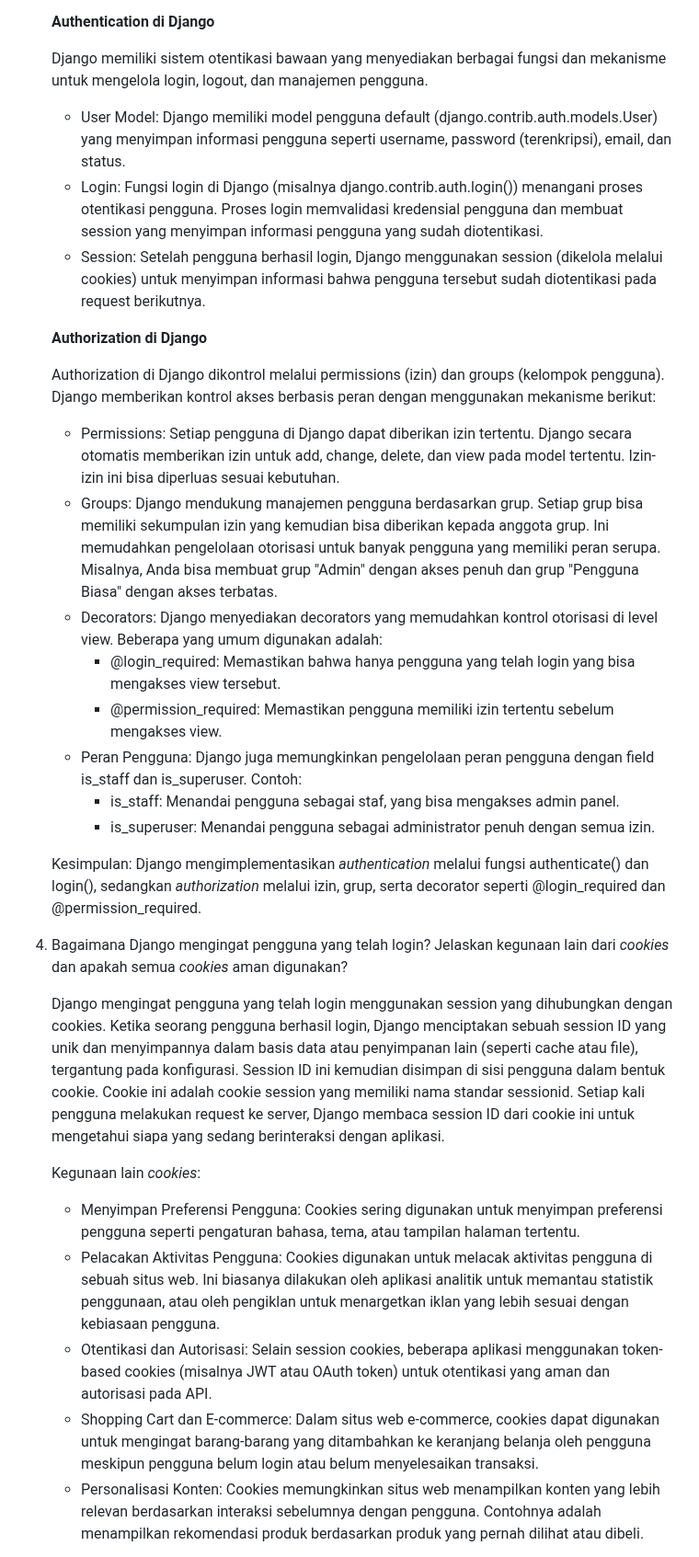
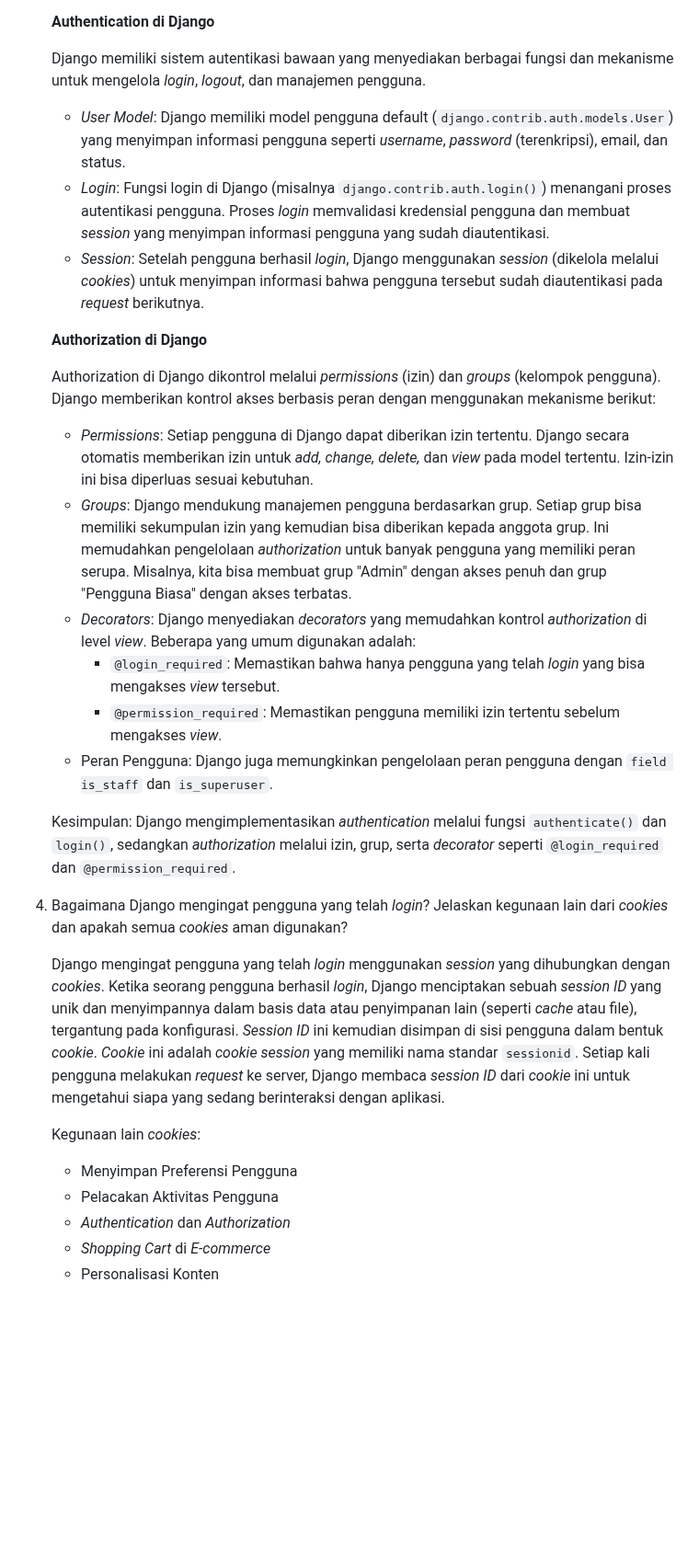
Before and after one commit to kaachiii/lazacil, a Markdown page: README.md, the part around one of its changes. Shown at 92% size. Rendered like a GitHub page; blank space fills up the shorter version.

```diff
--- a/README.md
+++ b/README.md
@@ -263,33 +263,31 @@
 
     **Authentication di Django**
 
-    Django memiliki sistem otentikasi bawaan yang menyediakan berbagai fungsi dan mekanisme untuk mengelola login, logout, dan manajemen pengguna.
-      - User Model: Django memiliki model pengguna default (django.contrib.auth.models.User) yang menyimpan informasi pengguna seperti username, password (terenkripsi), email, dan status.
-      - Login: Fungsi login di Django (misalnya django.contrib.auth.login()) menangani proses otentikasi pengguna. Proses login memvalidasi kredensial pengguna dan membuat session yang menyimpan informasi pengguna yang sudah diotentikasi.
-      - Session: Setelah pengguna berhasil login, Django menggunakan session (dikelola melalui cookies) untuk menyimpan informasi bahwa pengguna tersebut sudah diotentikasi pada request berikutnya.
+    Django memiliki sistem autentikasi bawaan yang menyediakan berbagai fungsi dan mekanisme untuk mengelola *login*, *logout*, dan manajemen pengguna.
+      - *User Model*: Django memiliki model pengguna default (`django.contrib.auth.models.User`) yang menyimpan informasi pengguna seperti *username*, *password* (terenkripsi), email, dan status.
+      - *Login*: Fungsi login di Django (misalnya `django.contrib.auth.login()`) menangani proses autentikasi pengguna. Proses *login* memvalidasi kredensial pengguna dan membuat *session* yang menyimpan informasi pengguna yang sudah diautentikasi.
+      - *Session*: Setelah pengguna berhasil *login*, Django menggunakan *session* (dikelola melalui *cookies*) untuk menyimpan informasi bahwa pengguna tersebut sudah diautentikasi pada *request* berikutnya.
 
     **Authorization di Django**
 
-    Authorization di Django dikontrol melalui permissions (izin) dan groups (kelompok pengguna). Django memberikan kontrol akses berbasis peran dengan menggunakan mekanisme berikut:
-      - Permissions: Setiap pengguna di Django dapat diberikan izin tertentu. Django secara otomatis memberikan izin untuk add, change, delete, dan view pada model tertentu. Izin-izin ini bisa diperluas sesuai kebutuhan.
-      - Groups: Django mendukung manajemen pengguna berdasarkan grup. Setiap grup bisa memiliki sekumpulan izin yang kemudian bisa diberikan kepada anggota grup. Ini memudahkan pengelolaan otorisasi untuk banyak pengguna yang memiliki peran serupa. Misalnya, Anda bisa membuat grup "Admin" dengan akses penuh dan grup "Pengguna Biasa" dengan akses terbatas.
-      - Decorators: Django menyediakan decorators yang memudahkan kontrol otorisasi di level view. Beberapa yang umum digunakan adalah:
-        - @login_required: Memastikan bahwa hanya pengguna yang telah login yang bisa mengakses view tersebut.
-        - @permission_required: Memastikan pengguna memiliki izin tertentu sebelum mengakses view.
-      - Peran Pengguna: Django juga memungkinkan pengelolaan peran pengguna dengan field is_staff dan is_superuser. Contoh:
-        - is_staff: Menandai pengguna sebagai staf, yang bisa mengakses admin panel.
-        - is_superuser: Menandai pengguna sebagai administrator penuh dengan semua izin.
+    Authorization di Django dikontrol melalui *permissions* (izin) dan *groups* (kelompok pengguna). Django memberikan kontrol akses berbasis peran dengan menggunakan mekanisme berikut:
+      - *Permissions*: Setiap pengguna di Django dapat diberikan izin tertentu. Django secara otomatis memberikan izin untuk *add, change, delete,* dan *view* pada model tertentu. Izin-izin ini bisa diperluas sesuai kebutuhan.
+      - *Groups*: Django mendukung manajemen pengguna berdasarkan grup. Setiap grup bisa memiliki sekumpulan izin yang kemudian bisa diberikan kepada anggota grup. Ini memudahkan pengelolaan *authorization* untuk banyak pengguna yang memiliki peran serupa. Misalnya, kita bisa membuat grup "Admin" dengan akses penuh dan grup "Pengguna Biasa" dengan akses terbatas.
+      - *Decorators*: Django menyediakan *decorators* yang memudahkan kontrol *authorization* di level *view*. Beberapa yang umum digunakan adalah:
+        - `@login_required`: Memastikan bahwa hanya pengguna yang telah *login* yang bisa mengakses *view* tersebut.
+        - `@permission_required`: Memastikan pengguna memiliki izin tertentu sebelum mengakses *view*.
+      - Peran Pengguna: Django juga memungkinkan pengelolaan peran pengguna dengan `field is_staff` dan `is_superuser`.
 
-    Kesimpulan: Django mengimplementasikan *authentication* melalui fungsi authenticate() dan login(), sedangkan *authorization* melalui izin, grup, serta decorator seperti @login_required dan @permission_required.
+    Kesimpulan: Django mengimplementasikan *authentication* melalui fungsi `authenticate()` dan `login()`, sedangkan *authorization* melalui izin, grup, serta *decorator* seperti `@login_required` dan `@permission_required`.
 
-4. Bagaimana Django mengingat pengguna yang telah login? Jelaskan kegunaan lain dari *cookies* dan apakah semua *cookies* aman digunakan?
+4. Bagaimana Django mengingat pengguna yang telah *login*? Jelaskan kegunaan lain dari *cookies* dan apakah semua *cookies* aman digunakan?
 
-    Django mengingat pengguna yang telah login menggunakan session yang dihubungkan dengan cookies. Ketika seorang pengguna berhasil login, Django menciptakan sebuah session ID yang unik dan menyimpannya dalam basis data atau penyimpanan lain (seperti cache atau file), tergantung pada konfigurasi. Session ID ini kemudian disimpan di sisi pengguna dalam bentuk cookie. Cookie ini adalah cookie session yang memiliki nama standar sessionid. Setiap kali pengguna melakukan request ke server, Django membaca session ID dari cookie ini untuk mengetahui siapa yang sedang berinteraksi dengan aplikasi.
+    Django mengingat pengguna yang telah *login* menggunakan *session* yang dihubungkan dengan *cookies*. Ketika seorang pengguna berhasil *login*, Django menciptakan sebuah *session ID* yang unik dan menyimpannya dalam basis data atau penyimpanan lain (seperti *cache* atau file), tergantung pada konfigurasi. *Session ID* ini kemudian disimpan di sisi pengguna dalam bentuk *cookie*. *Cookie* ini adalah *cookie session* yang memiliki nama standar `sessionid`. Setiap kali pengguna melakukan *request* ke server, Django membaca *session ID* dari *cookie* ini untuk mengetahui siapa yang sedang berinteraksi dengan aplikasi.
 
     Kegunaan lain *cookies*:
-      - Menyimpan Preferensi Pengguna: Cookies sering digunakan untuk menyimpan preferensi pengguna seperti pengaturan bahasa, tema, atau tampilan halaman tertentu.
-      - Pelacakan Aktivitas Pengguna: Cookies digunakan untuk melacak aktivitas pengguna di sebuah situs web. Ini biasanya dilakukan oleh aplikasi analitik untuk memantau statistik penggunaan, atau oleh pengiklan untuk menargetkan iklan yang lebih sesuai dengan kebiasaan pengguna.
-      - Otentikasi dan Autorisasi: Selain session cookies, beberapa aplikasi menggunakan token-based cookies (misalnya JWT atau OAuth token) untuk otentikasi yang aman dan autorisasi pada API.
-      - Shopping Cart dan E-commerce: Dalam situs web e-commerce, cookies dapat digunakan untuk mengingat barang-barang yang ditambahkan ke keranjang belanja oleh pengguna meskipun pengguna belum login atau belum menyelesaikan transaksi.
-      - Personalisasi Konten: Cookies memungkinkan situs web menampilkan konten yang lebih relevan berdasarkan interaksi sebelumnya dengan pengguna. Contohnya adalah menampilkan rekomendasi produk berdasarkan produk yang pernah dilihat atau dibeli.
+      - Menyimpan Preferensi Pengguna
+      - Pelacakan Aktivitas Pengguna
+      - *Authentication* dan *Authorization*
+      - *Shopping Cart* di *E-commerce*
+      - Personalisasi Konten
 
```
Also changed, not shown: other parts of README.md (+66 -60 lines).
